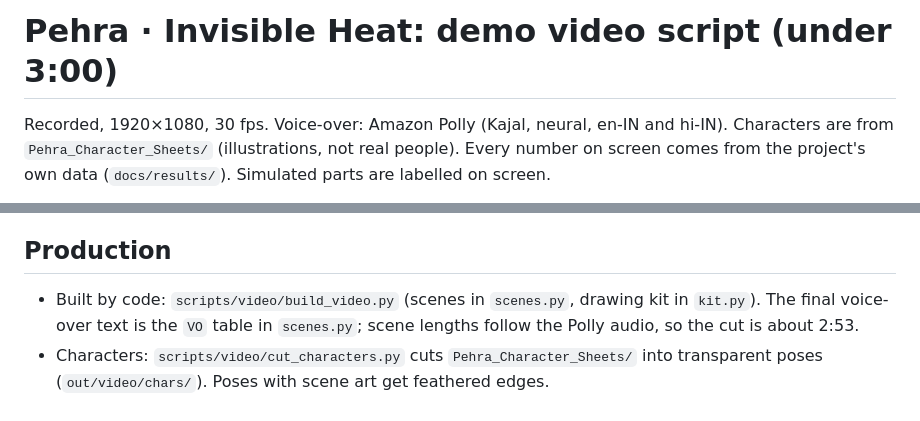
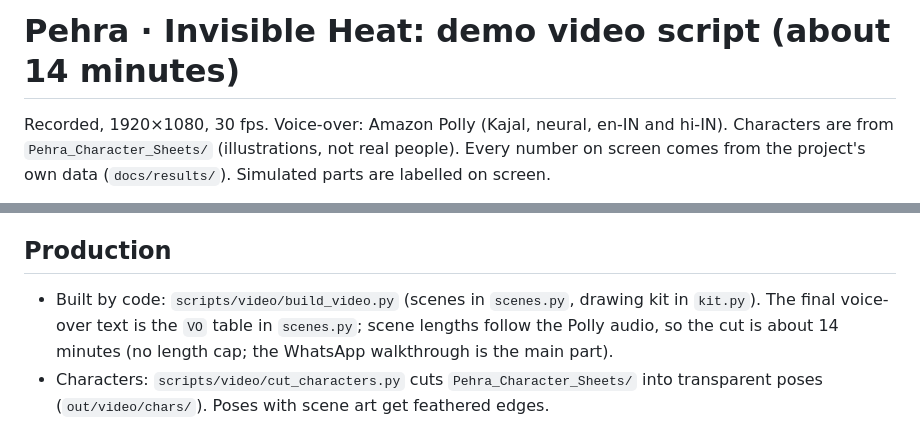
Before and after one commit to LSUDOKO/Pehra, a Markdown page: docs/VIDEO_SCRIPT.md, 2 parts joined by grey strips. GitHub-like rendering.

```diff
--- a/docs/VIDEO_SCRIPT.md
+++ b/docs/VIDEO_SCRIPT.md
@@ -1,4 +1,4 @@
-# Pehra · Invisible Heat: demo video script (under 3:00)
+# Pehra · Invisible Heat: demo video script (about 14 minutes)
 
 Recorded, 1920×1080, 30 fps. Voice-over: Amazon Polly (Kajal, neural, en-IN and hi-IN). Characters are from `Pehra_Character_Sheets/` (illustrations, not real people). Every number on screen comes from the project's own data (`docs/results/`). Simulated parts are labelled on screen.
 
@@ -32,7 +56,7 @@ Recorded, 1920×1080, 30 fps. Voice-over: Amazon Polly (Kajal, neural, en-IN and
 - Labels: "Illustrated characters", "Simulated hardware (Wokwi)", "WhatsApp test number", "Twilio trial call".
 
 ## Production
-- Built by code: `scripts/video/build_video.py` (scenes in `scenes.py`, drawing kit in `kit.py`). The final voice-over text is the `VO` table in `scenes.py`; scene lengths follow the Polly audio, so the cut is about 2:53.
+- Built by code: `scripts/video/build_video.py` (scenes in `scenes.py`, drawing kit in `kit.py`). The final voice-over text is the `VO` table in `scenes.py`; scene lengths follow the Polly audio, so the cut is about 14 minutes (no length cap; the WhatsApp walkthrough is the main part).
 - Characters: `scripts/video/cut_characters.py` cuts `Pehra_Character_Sheets/` into transparent poses (`out/video/chars/`). Poses with scene art get feathered edges.
 - Chat bubbles are produced by the bot's own templates (`heatcore/templates_hi.py`, `templates_people.py`) for the Kharghar ERA5 day, and the water reply uses cached OpenStreetMap points near Connaught Place, Delhi. The corner label says "illustrated characters · real bot text".
 - Audio: Polly neural Kajal (en-IN), loudness-normalised to -15 LUFS, a quiet generated music bed ducked under the voice, soft whooshes on the wipes. Subtitles are burned in and also written as `.srt`.
```
Also changed, not shown: other parts of docs/VIDEO_SCRIPT.md (+25 -1 lines).
